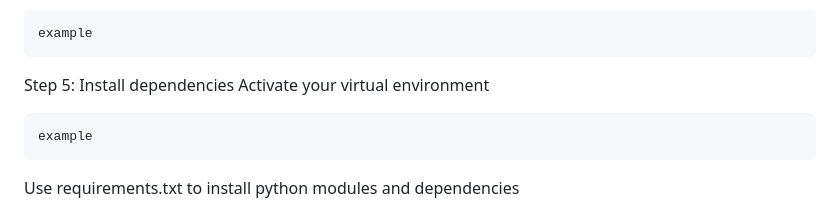
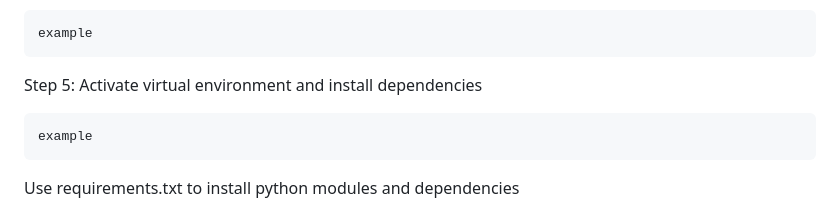
Before and after one commit to timjs02/Cellular_automata-app, a Markdown page: README.md, the part around the change. Drawn GitHub-style.

````diff
--- a/README.md
+++ b/README.md
@@ -60,8 +60,7 @@ Step 4: Set up virtual environment for python in the repo base folder
 example
 ```
 
-Step 5: Install dependencies
-Activate your virtual environment
+Step 5: Activate virtual environment and install dependencies
 ```
 example
 ```
````
